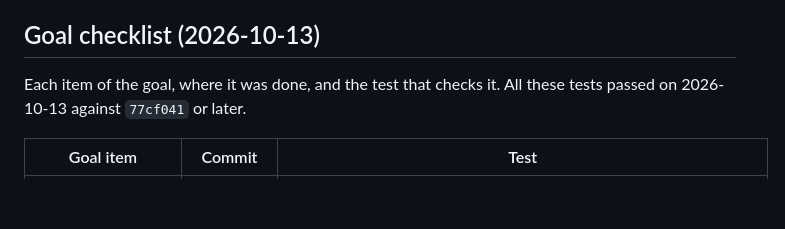
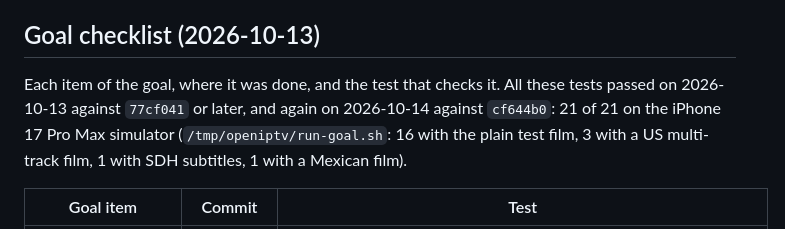
Before and after one commit to jorda0mega/openiptv, a Markdown page: docs/UI-AUDIT.md, the part around the change. Rendered like a GitHub page; blank space fills up the shorter version.

Commit message:
UI audit: the goal's 21 tests pass on cf644b0
Co-Authored-By: Claude Opus 5.5 <noreply@anthropic.com>

```diff
--- a/docs/UI-AUDIT.md
+++ b/docs/UI-AUDIT.md
@@ -7,7 +7,10 @@ flickers or jumps. Each item below has a UI test that fails without it.
 ## Goal checklist (2026-10-13)
 
 Each item of the goal, where it was done, and the test that checks it. All
-these tests passed on 2026-10-13 against `77cf041` or later.
+these tests passed on 2026-10-13 against `77cf041` or later, and again on
+2026-10-14 against `cf644b0`: 21 of 21 on the iPhone 17 Pro Max simulator
+(`/tmp/openiptv/run-goal.sh`: 16 with the plain test film, 3 with a US
+multi-track film, 1 with SDH subtitles, 1 with a Mexican film).
 
 | Goal item | Commit | Test |
 |---|---|---|
```
